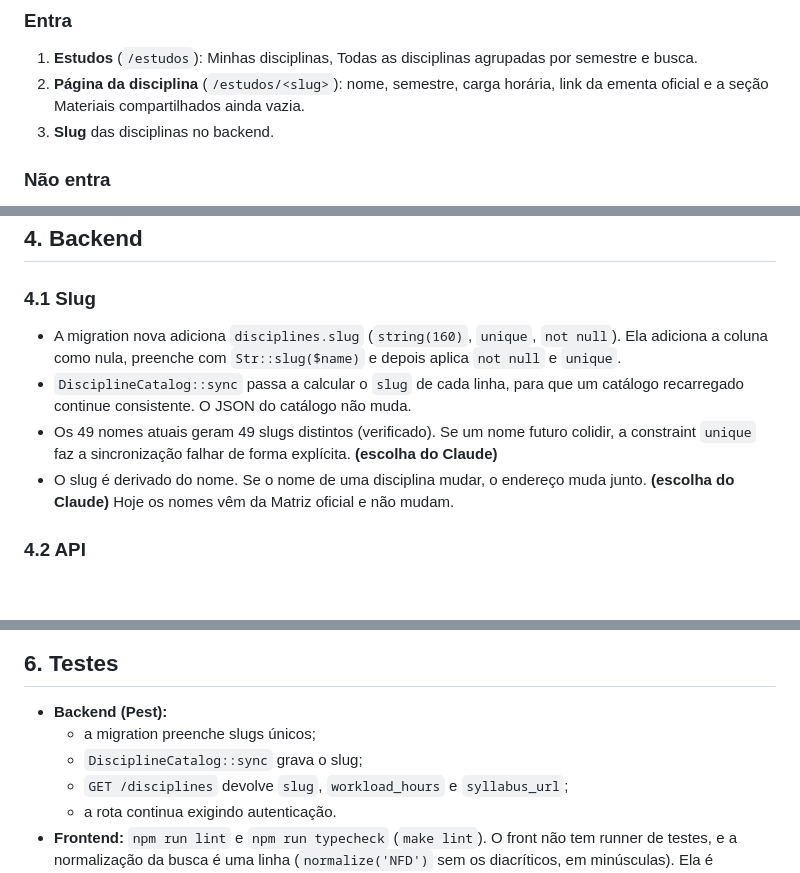
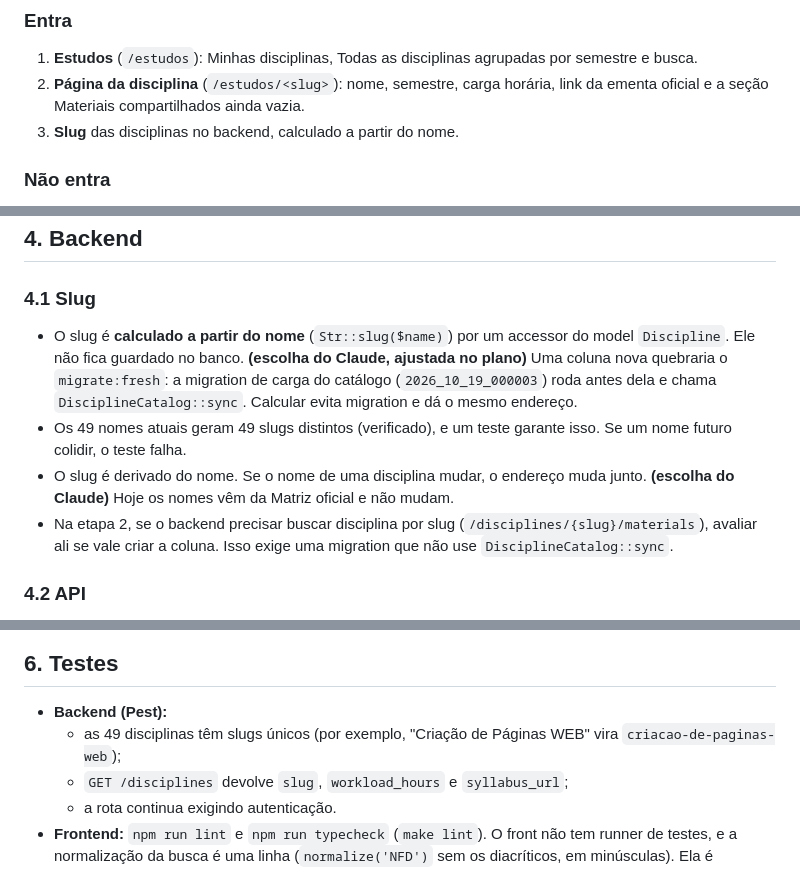
Before and after one commit to vivibiazus/Conecta-CC, a Markdown page: docs/specs/2026-10-31-estudos-design.md, 3 parts joined by grey strips. Drawn GitHub-style; blank space fills up the shorter version.

Commit message:
docs: adiciona plano de implementação de Estudos (etapa 1)
Co-Authored-By: Claude Opus 5.5 <noreply@anthropic.com>

```diff
--- a/docs/specs/2026-10-31-estudos-design.md
+++ b/docs/specs/2026-10-31-estudos-design.md
@@ -25,7 +25,7 @@ Estudos foi dividido em duas etapas (decisão de 31/10/2026, `implementacao.md`
 
 1. **Estudos** (`/estudos`): Minhas disciplinas, Todas as disciplinas agrupadas por semestre e busca.
 2. **Página da disciplina** (`/estudos/<slug>`): nome, semestre, carga horária, link da ementa oficial e a seção Materiais compartilhados ainda vazia.
-3. **Slug** das disciplinas no backend.
+3. **Slug** das disciplinas no backend, calculado a partir do nome.
 
 ### Não entra
 
@@ -44,10 +44,10 @@ Estudos foi dividido em duas etapas (decisão de 31/10/2026, `implementacao.md`
 
 ### 4.1 Slug
 
-- A migration nova adiciona `disciplines.slug` (`string(160)`, `unique`, `not null`). Ela adiciona a coluna como nula, preenche com `Str::slug($name)` e depois aplica `not null` e `unique`.
-- `DisciplineCatalog::sync` passa a calcular o `slug` de cada linha, para que um catálogo recarregado continue consistente. O JSON do catálogo não muda.
-- Os 49 nomes atuais geram 49 slugs distintos (verificado). Se um nome futuro colidir, a constraint `unique` faz a sincronização falhar de forma explícita. **(escolha do Claude)**
+- O slug é **calculado a partir do nome** (`Str::slug($name)`) por um accessor do model `Discipline`. Ele não fica guardado no banco. **(escolha do Claude, ajustada no plano)** Uma coluna nova quebraria o `migrate:fresh`: a migration de carga do catálogo (`2026_10_19_000003`) roda antes dela e chama `DisciplineCatalog::sync`. Calcular evita migration e dá o mesmo endereço.
+- Os 49 nomes atuais geram 49 slugs distintos (verificado), e um teste garante isso. Se um nome futuro colidir, o teste falha.
 - O slug é derivado do nome. Se o nome de uma disciplina mudar, o endereço muda junto. **(escolha do Claude)** Hoje os nomes vêm da Matriz oficial e não mudam.
+- Na etapa 2, se o backend precisar buscar disciplina por slug (`/disciplines/{slug}/materials`), avaliar ali se vale criar a coluna. Isso exige uma migration que não use `DisciplineCatalog::sync`.
 
 ### 4.2 API
 
@@ -108,8 +108,7 @@ Cabeçalho: "Estudos", com o subtítulo "Acesse suas disciplinas e materiais com
 ## 6. Testes
 
 - **Backend (Pest):**
-  - a migration preenche slugs únicos;
-  - `DisciplineCatalog::sync` grava o slug;
+  - as 49 disciplinas têm slugs únicos (por exemplo, "Criação de Páginas WEB" vira `criacao-de-paginas-web`);
   - `GET /disciplines` devolve `slug`, `workload_hours` e `syllabus_url`;
   - a rota continua exigindo autenticação.
 - **Frontend:** `npm run lint` e `npm run typecheck` (`make lint`). O front não tem runner de testes, e a normalização da busca é uma linha (`normalize('NFD')` sem os diacríticos, em minúsculas). Ela é conferida à mão na tela, com "computacao" encontrando "Computação".
```
Also changed, not shown: docs/plans/2026-10-31-estudos.md (added, +179 -0 lines).
